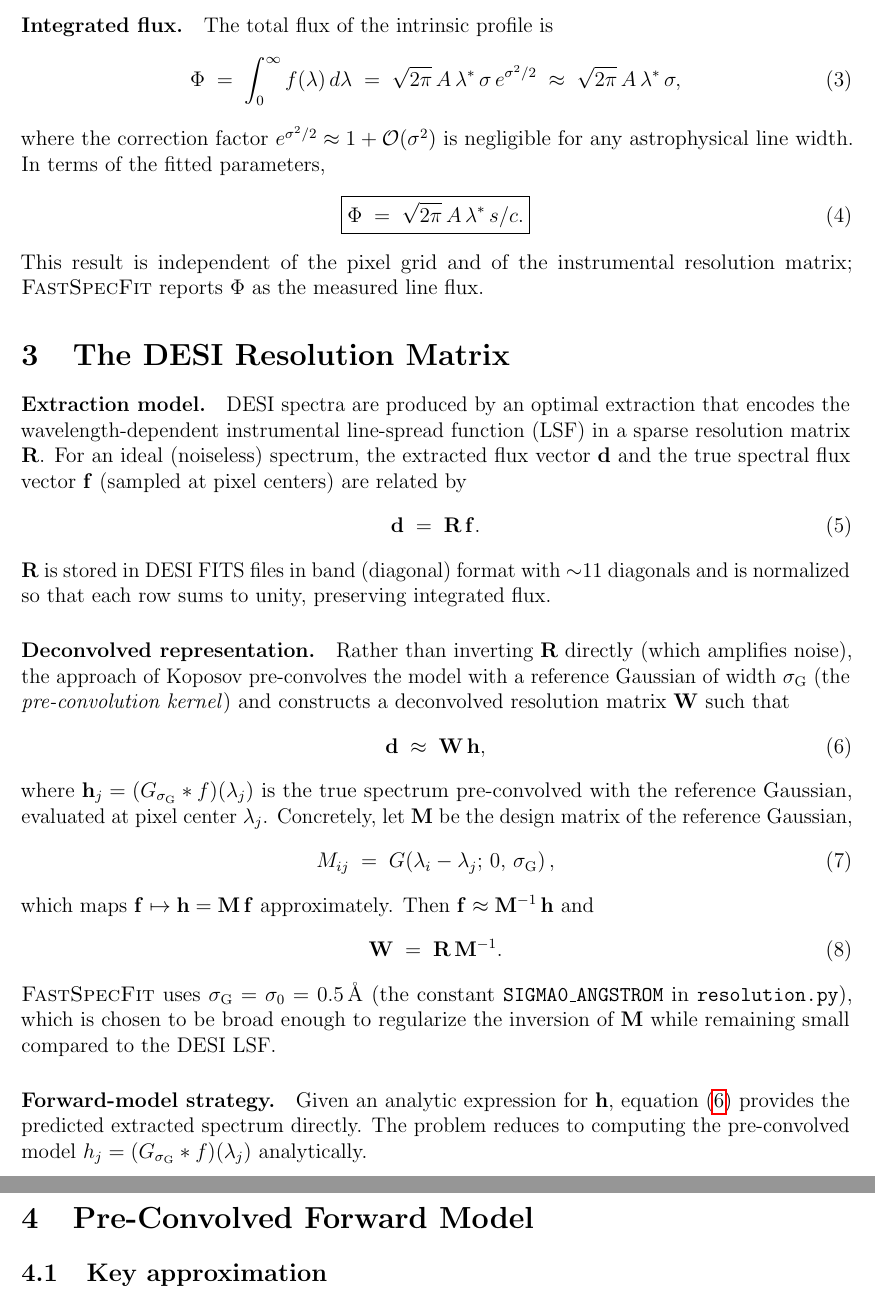
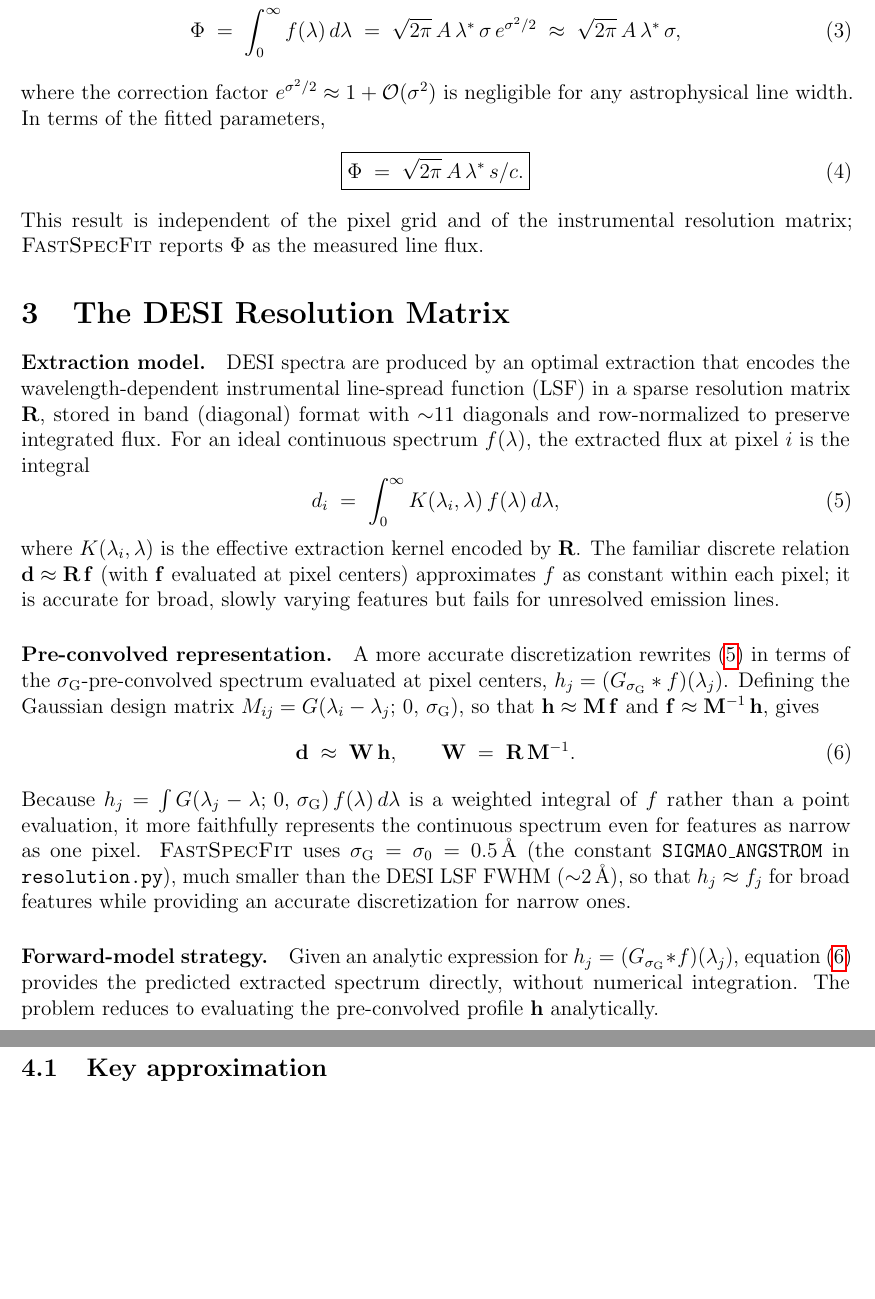
Before and after one commit to desihub/fastspecfit, a LaTeX document (doc/technote/emline-model.tex): two parts of pages 2 and 3 of 6, joined at a grey line, cut at the place of the change, the shorter picture padded with empty space. Compiled offline with pdfLaTeX.

Commit message:
Revise resolution-matrix section per Koposov feedback
Co-Authored-By: Claude Sonnet 4.6 <noreply@anthropic.com>

```diff
--- a/doc/technote/emline-model.tex
+++ b/doc/technote/emline-model.tex
@@ -103,48 +103,46 @@ flux.
 \paragraph{Extraction model.}
 DESI spectra are produced by an optimal extraction that encodes the
 wavelength-dependent instrumental line-spread function (LSF) in a sparse
-resolution matrix $\R$.  For an ideal (noiseless) spectrum, the extracted
-flux vector $\mathbf{d}$ and the true spectral flux vector $\mathbf{f}$
-(sampled at pixel centers) are related by
+resolution matrix $\R$, stored in band (diagonal) format with ${\sim}11$
+diagonals and row-normalized to preserve integrated flux.  For an ideal
+continuous spectrum $f(\lambda)$, the extracted flux at pixel $i$ is the
+integral
 \begin{equation}
-  \mathbf{d} \;=\; \R\,\mathbf{f}.
+  d_i \;=\; \int_0^\infty K(\lambda_i,\lambda)\,f(\lambda)\,d\lambda,
+  \label{eq:continuous}
 \end{equation}
-$\R$ is stored in DESI FITS files in band (diagonal) format with
-$\sim$11 diagonals and is normalized so that each row sums to unity,
-preserving integrated flux.
+where $K(\lambda_i,\lambda)$ is the effective extraction kernel encoded by
+$\R$.  The familiar discrete relation $\mathbf{d} \approx \R\,\mathbf{f}$
+(with $\mathbf{f}$ evaluated at pixel centers) approximates $f$ as constant
+within each pixel; it is accurate for broad, slowly varying features but
+fails for unresolved emission lines.
 
-\paragraph{Deconvolved representation.}
-Rather than inverting $\R$ directly (which amplifies noise), the
-approach of Koposov pre-convolves the model with a reference Gaussian
-of width $\sG$ (the \emph{pre-convolution kernel}) and constructs a
-deconvolved resolution matrix $\W$ such that
+\paragraph{Pre-convolved representation.}
+A more accurate discretization rewrites \eqref{eq:continuous} in terms of
+the $\sG$-pre-convolved spectrum evaluated at pixel centers,
+$h_j = (G_{\sG}*f)(\lambda_j)$.  Defining the Gaussian design matrix
+$M_{ij} = G(\lambda_i - \lambda_j;\,0,\,\sG)$, so that
+$\mathbf{h} \approx \M\,\mathbf{f}$ and $\mathbf{f} \approx \inv{\M}\,\mathbf{h}$,
+gives
 \begin{equation}
   \mathbf{d} \;\approx\; \W\,\mathbf{h},
+  \qquad
+  \W \;=\; \R\,\inv{\M}.
   \label{eq:deconv}
 \end{equation}
-where $\mathbf{h}_j = (G_{\sG} * f)(\lambda_j)$ is the true spectrum
-pre-convolved with the reference Gaussian, evaluated at pixel center
-$\lambda_j$.  Concretely, let $\M$ be the design matrix of the reference
-Gaussian,
-\begin{equation}
-  M_{ij} \;=\; G\!\left(\lambda_i - \lambda_j;\, 0,\, \sG\right),
-\end{equation}
-which maps $\mathbf{f} \mapsto \mathbf{h} = \M\,\mathbf{f}$ approximately.
-Then $\mathbf{f} \approx \inv{\M}\,\mathbf{h}$ and
-\begin{equation}
-  \W \;=\; \R\,\inv{\M}.
-  \label{eq:W}
-\end{equation}
-\textsc{FastSpecFit} uses $\sG = \sigma_0 = 0.5$\,\AA\ (the constant
-\texttt{SIGMA0\_ANGSTROM} in \texttt{resolution.py}), which is chosen to be
-broad enough to regularize the inversion of $\M$ while remaining small
-compared to the DESI LSF.
+Because $h_j = \int G(\lambda_j - \lambda;\,0,\,\sG)\,f(\lambda)\,d\lambda$
+is a weighted integral of $f$ rather than a point evaluation, it more
+faithfully represents the continuous spectrum even for features as narrow as
+one pixel.  \textsc{FastSpecFit} uses $\sG = \sigma_0 = 0.5$\,\AA\ (the
+constant \texttt{SIGMA0\_ANGSTROM} in \texttt{resolution.py}), much smaller
+than the DESI LSF FWHM (${\sim}2$\,\AA), so that $h_j \approx f_j$ for
+broad features while providing an accurate discretization for narrow ones.
 
 \paragraph{Forward-model strategy.}
-Given an analytic expression for $\mathbf{h}$, equation~\eqref{eq:deconv}
-provides the predicted extracted spectrum directly.  The problem reduces to
-computing the pre-convolved model
-$h_j = (G_{\sG} * f)(\lambda_j)$ analytically.
+Given an analytic expression for $h_j = (G_{\sG}*f)(\lambda_j)$,
+equation~\eqref{eq:deconv} provides the predicted extracted spectrum
+directly, without numerical integration.  The problem reduces to evaluating
+the pre-convolved profile $\mathbf{h}$ analytically.
 
 
 \section{Pre-Convolved Forward Model}
```
